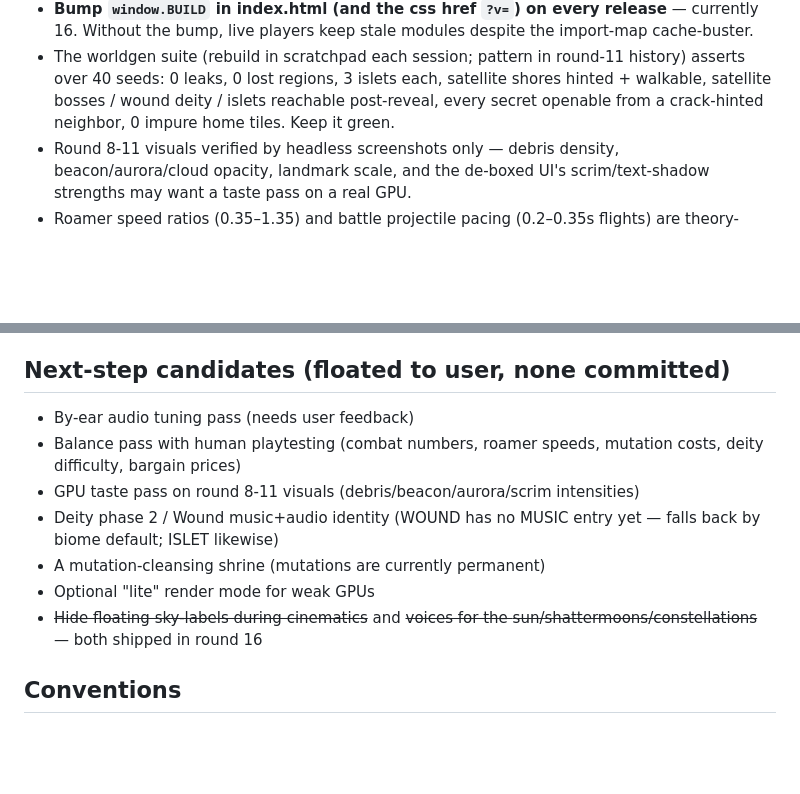
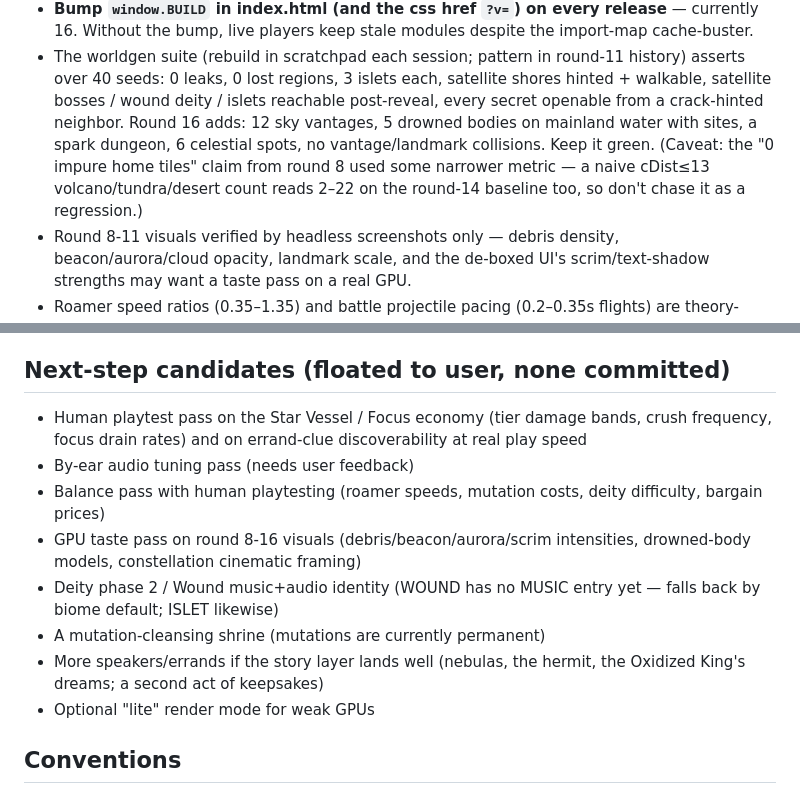
Before and after one commit to JGW2210/TDRPGTest1, a Markdown page: summary.md, 2 parts joined by grey strips. GitHub-like rendering; blank space fills up the shorter version.

```diff
--- a/summary.md
+++ b/summary.md
@@ -744,7 +744,12 @@ the band mid, call `battle._resolveTiming()`.
   round-11 history) asserts over 40 seeds: 0 leaks, 0 lost regions,
   3 islets each, satellite shores hinted + walkable, satellite bosses /
   wound deity / islets reachable post-reveal, every secret openable from
-  a crack-hinted neighbor, 0 impure home tiles. Keep it green.
+  a crack-hinted neighbor. Round 16 adds: 12 sky vantages, 5 drowned
+  bodies on mainland water with sites, a spark dungeon, 6 celestial
+  spots, no vantage/landmark collisions. Keep it green. (Caveat: the
+  "0 impure home tiles" claim from round 8 used some narrower metric —
+  a naive cDist≤13 volcano/tundra/desert count reads 2–22 on the
+  round-14 baseline too, so don't chase it as a regression.)
 - Round 8-11 visuals verified by headless screenshots only — debris
   density, beacon/aurora/cloud opacity, landmark scale, and the de-boxed
   UI's scrim/text-shadow strengths may want a taste pass on a real GPU.
@@ -769,17 +774,20 @@ the band mid, call `battle._resolveTiming()`.
 
 ## Next-step candidates (floated to user, none committed)
 
+- Human playtest pass on the Star Vessel / Focus economy (tier damage
+  bands, crush frequency, focus drain rates) and on errand-clue
+  discoverability at real play speed
 - By-ear audio tuning pass (needs user feedback)
-- Balance pass with human playtesting (combat numbers, roamer speeds,
-  mutation costs, deity difficulty, bargain prices)
-- GPU taste pass on round 8-11 visuals (debris/beacon/aurora/scrim
-  intensities)
+- Balance pass with human playtesting (roamer speeds, mutation costs,
+  deity difficulty, bargain prices)
+- GPU taste pass on round 8-16 visuals (debris/beacon/aurora/scrim
+  intensities, drowned-body models, constellation cinematic framing)
 - Deity phase 2 / Wound music+audio identity (WOUND has no MUSIC entry
   yet — falls back by biome default; ISLET likewise)
 - A mutation-cleansing shrine (mutations are currently permanent)
+- More speakers/errands if the story layer lands well (nebulas, the
+  hermit, the Oxidized King's dreams; a second act of keepsakes)
 - Optional "lite" render mode for weak GPUs
-- ~~Hide floating sky-labels during cinematics~~ and ~~voices for the
-  sun/shattermoons/constellations~~ — both shipped in round 16
 
 ## Conventions
 
```
Also changed, not shown: README.md (+68 -29 lines).
